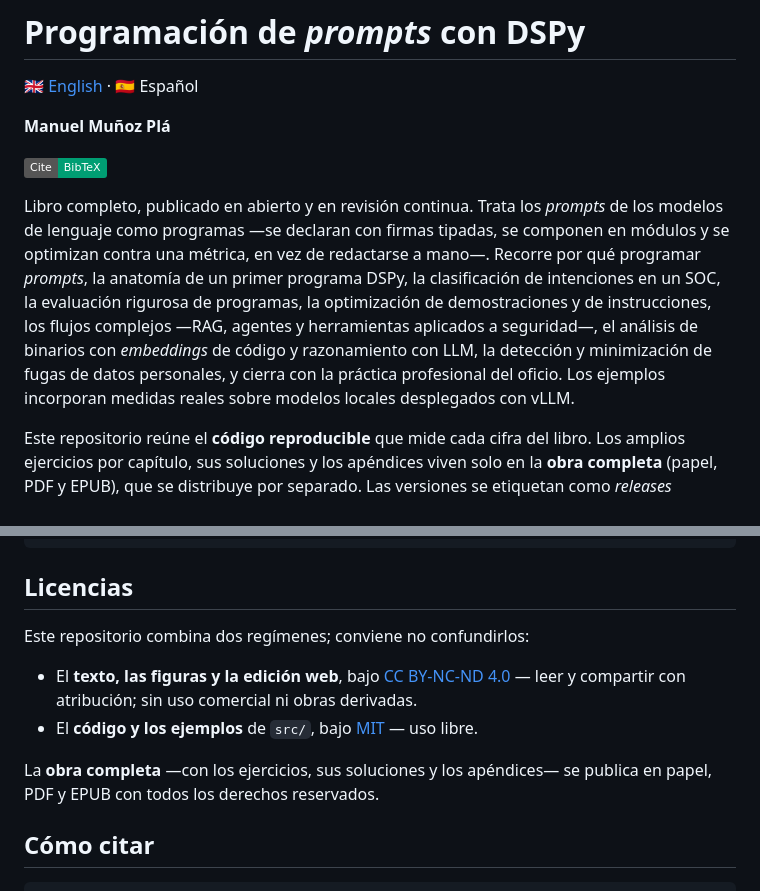
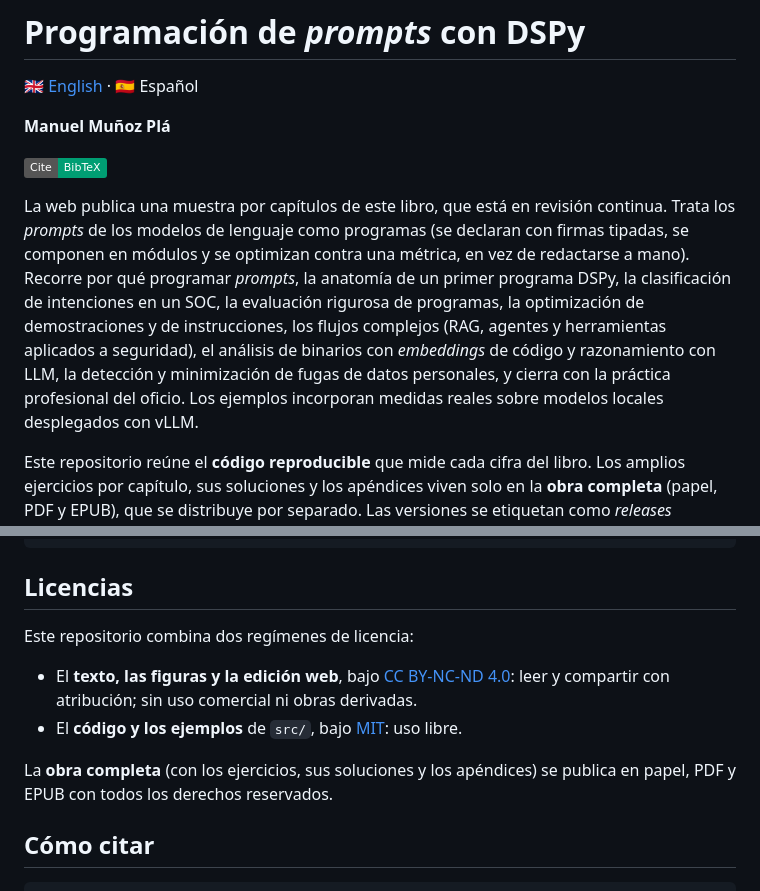
Before and after one commit to mmunozpl/PromptsConDSPy, a Markdown page: LEEME.md, 2 parts joined by grey strips. GitHub-like rendering; badges without logos.

```diff
--- a/LEEME.md
+++ b/LEEME.md
@@ -6,16 +6,16 @@
 
 [![Cite](https://img.shields.io/badge/Cite-BibTeX-009e73)](#cómo-citar)
 
-Libro completo, publicado en abierto y en revisión continua. Trata los
-*prompts* de los modelos de lenguaje como programas —se declaran con firmas
-tipadas, se componen en módulos y se optimizan contra una métrica, en vez de
-redactarse a mano—. Recorre por qué programar *prompts*, la anatomía de un
-primer programa DSPy, la clasificación de intenciones en un SOC, la evaluación
-rigurosa de programas, la optimización de demostraciones y de instrucciones,
-los flujos complejos —RAG, agentes y herramientas aplicados a seguridad—, el
-análisis de binarios con *embeddings* de código y razonamiento con LLM, la
-detección y minimización de fugas de datos personales, y cierra con la
-práctica profesional del oficio. Los ejemplos incorporan medidas reales sobre
+La web publica una muestra por capítulos de este libro, que está en revisión
+continua. Trata los *prompts* de los modelos de lenguaje como programas (se
+declaran con firmas tipadas, se componen en módulos y se optimizan contra una
+métrica, en vez de redactarse a mano). Recorre por qué programar *prompts*, la
+anatomía de un primer programa DSPy, la clasificación de intenciones en un SOC,
+la evaluación rigurosa de programas, la optimización de demostraciones y de
+instrucciones, los flujos complejos (RAG, agentes y herramientas aplicados a
+seguridad), el análisis de binarios con *embeddings* de código y razonamiento
+con LLM, la detección y minimización de fugas de datos personales, y cierra con
+la práctica profesional del oficio. Los ejemplos incorporan medidas reales sobre
 modelos locales desplegados con vLLM.
 
 Este repositorio reúne el **código reproducible** que mide cada cifra del
@@ -82,14 +82,14 @@ pip install -r requirements.txt
 
 ## Licencias
 
-Este repositorio combina dos regímenes; conviene no confundirlos:
+Este repositorio combina dos regímenes de licencia:
 
 - El **texto, las figuras y la edición web**, bajo
-  [CC BY-NC-ND 4.0](LICENSE) — leer y compartir con atribución; sin uso
+  [CC BY-NC-ND 4.0](LICENSE): leer y compartir con atribución; sin uso
   comercial ni obras derivadas.
-- El **código y los ejemplos** de `src/`, bajo [MIT](src/LICENSE) — uso libre.
+- El **código y los ejemplos** de `src/`, bajo [MIT](src/LICENSE): uso libre.
 
-La **obra completa** —con los ejercicios, sus soluciones y los apéndices— se
+La **obra completa** (con los ejercicios, sus soluciones y los apéndices) se
 publica en papel, PDF y EPUB con todos los derechos reservados.
 
 ## Cómo citar
```
Also changed, not shown: README.md (+14 -14 lines).
